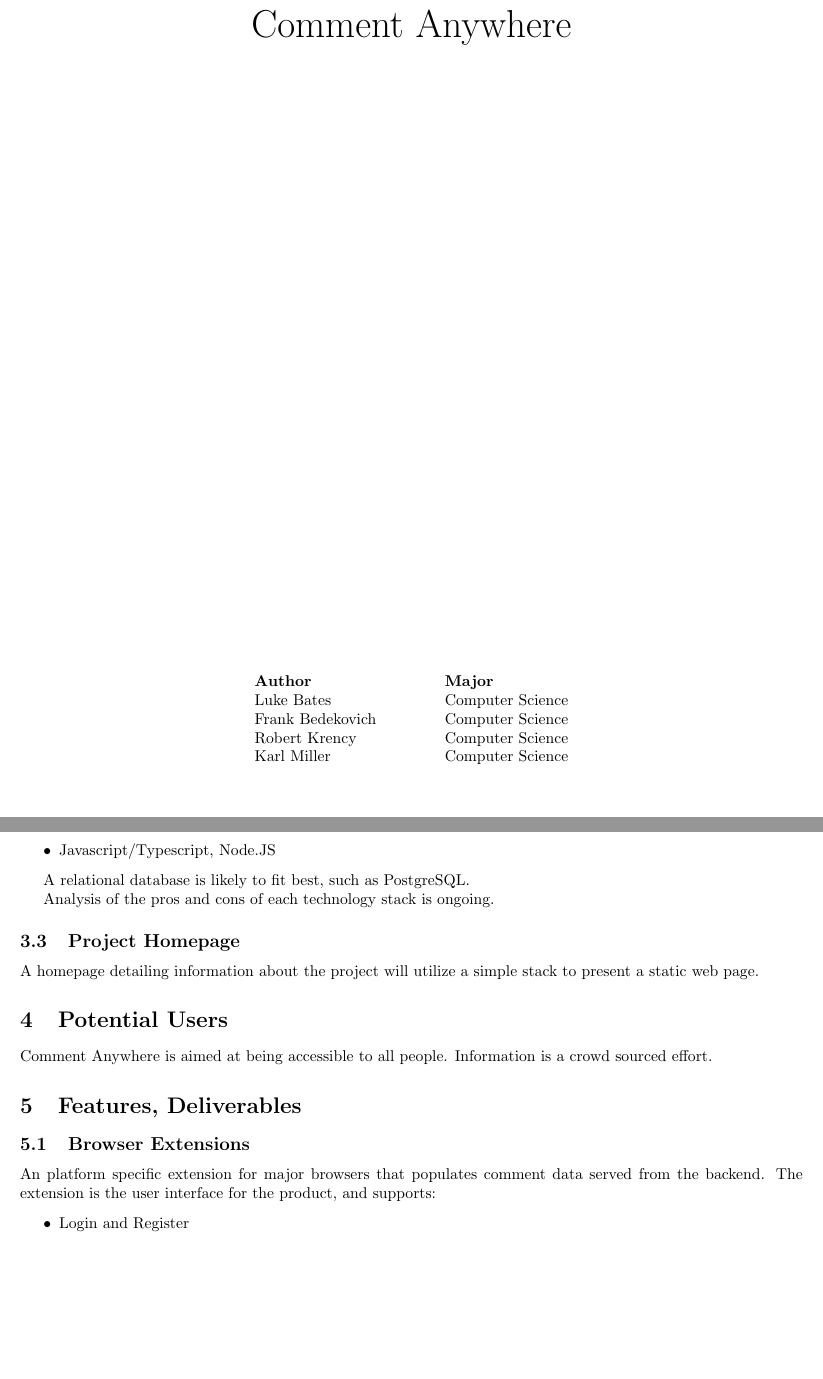
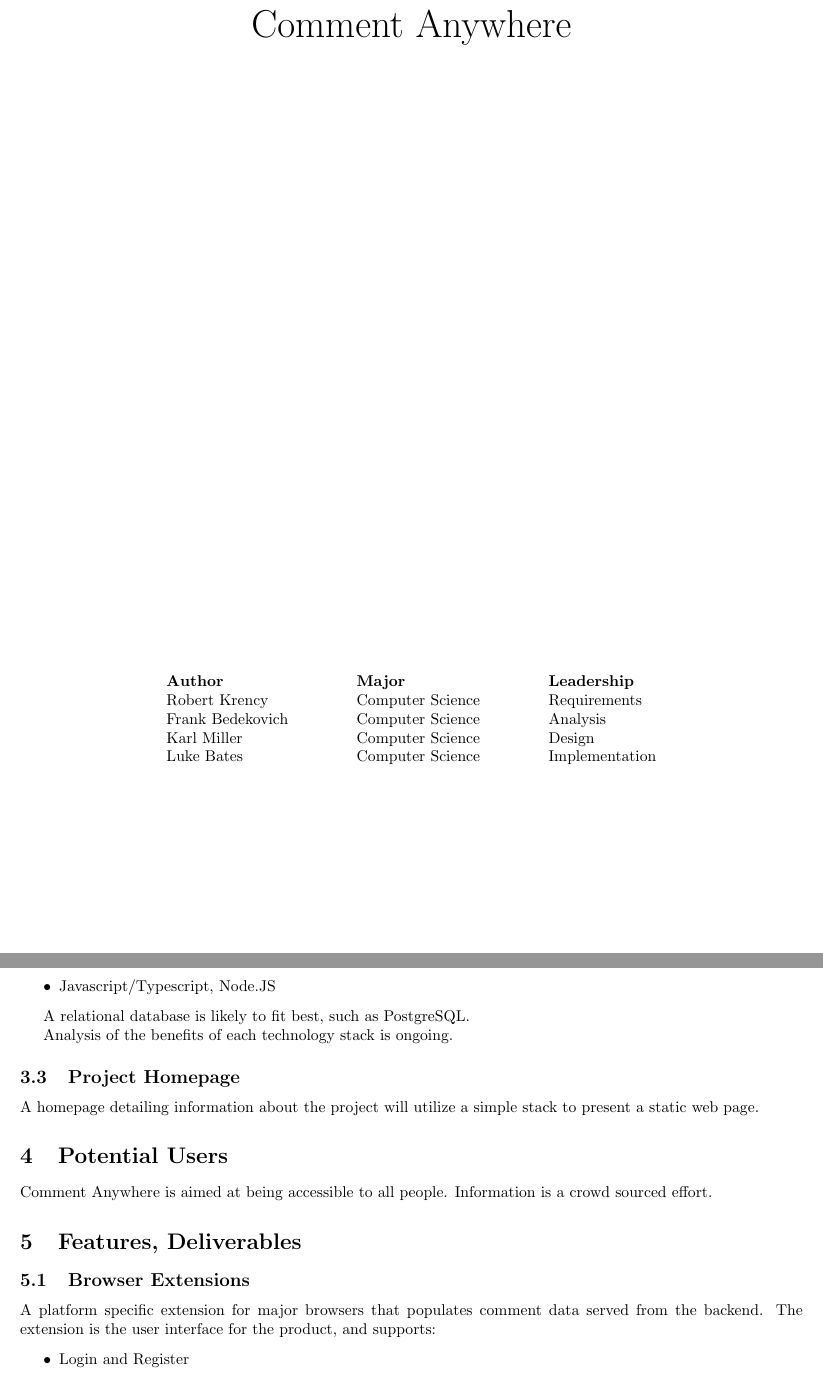
Before and after one commit to comment-anything/proposal, a LaTeX document (docs/proposal.tex, which reads docs/tex/features.tex, docs/tex/implementation.tex): two parts of pages 1 and 3 of 3, joined at a grey line, cut so that both start at the same text, the shorter picture padded with empty space. Compiled offline with pdfLaTeX.

Commit message:
Updated Language and Phrasing

```diff
--- a/docs/proposal.tex
+++ b/docs/proposal.tex
@@ -39,12 +39,12 @@
 \vspace{12cm}
 
 \begin{center}
-    \begin{tabular}{l l}
-        \textbf{Author} & \textbf{Major} \\
-        Luke Bates & Computer Science \\
-        Frank Bedekovich \hspace{1cm} & Computer Science \\
-        Robert Krency & Computer Science \\
-        Karl Miller & Computer Science
+    \begin{tabular}{l l l}
+        \textbf{Author} & \textbf{Major} & \textbf{Leadership}\\
+        Robert Krency & Computer Science & Requirements\\
+        Frank Bedekovich \hspace{1cm} & Computer Science \hspace{1cm} & Analysis \\
+        Karl Miller & Computer Science & Design \\
+        Luke Bates & Computer Science & Implementation
     \end{tabular}
 \end{center}
 
--- a/docs/tex/features.tex
+++ b/docs/tex/features.tex
@@ -6,7 +6,7 @@
 
 \subsection{Browser Extensions}
 
-An platform specific extension for major browsers that populates comment data served from the backend.
+A platform specific extension for major browsers that populates comment data served from the backend.
 The extension is the user interface for the product, and supports:
 
 \begin{itemize}
--- a/docs/tex/implementation.tex
+++ b/docs/tex/implementation.tex
@@ -24,7 +25,7 @@ A number of Implementation options exist for the backend services:
 
 A relational database is likely to fit best, such as PostgreSQL.
 
-Analysis of the pros and cons of each technology stack is ongoing.
+Analysis of the benefits of each technology stack is ongoing.
 
 
 \subsection{Project Homepage}
```
Also changed, not shown: docs/out/proposal.pdf, docs/tex/implementation.tex (1 more changed lines).
